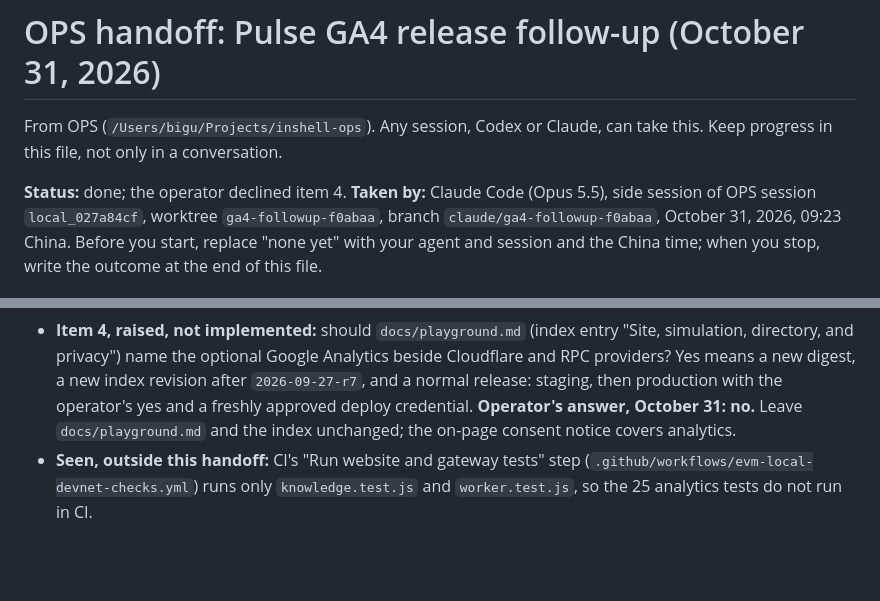
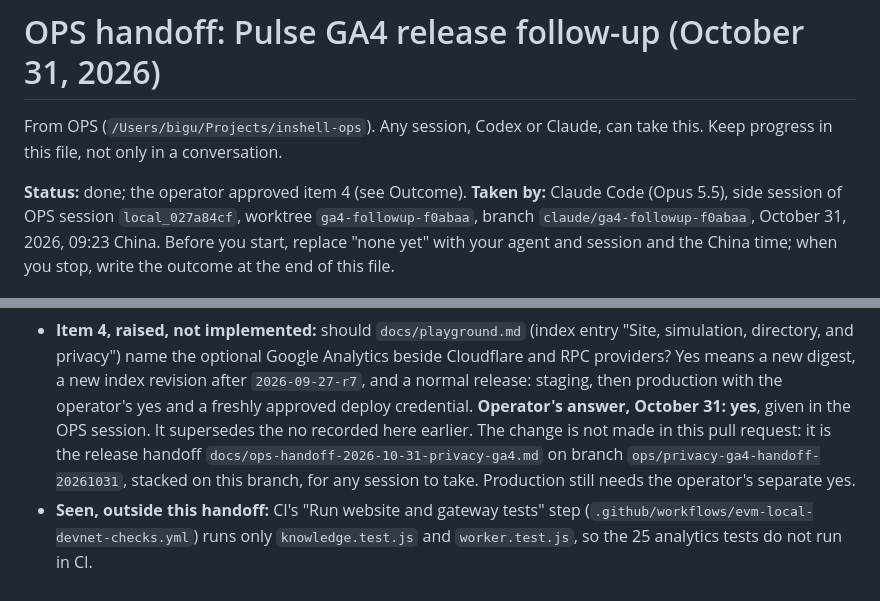
Before and after one commit to inshell-art/pulse, a Markdown page: docs/ops-handoff-2026-10-31-ga4.md, 2 parts joined by grey strips. Rendered like a GitHub page; blank space fills up the shorter version.

Commit message:
docs: record the operator's yes on the GA4 privacy-text question
Supersedes the earlier no. The work is the release handoff on
ops/privacy-ga4-handoff-20261031; nothing is implemented here.

Co-Authored-By: Claude Opus 5.5 <noreply@anthropic.com>

```diff
--- a/docs/ops-handoff-2026-10-31-ga4.md
+++ b/docs/ops-handoff-2026-10-31-ga4.md
@@ -3,7 +3,7 @@
 From OPS (`/Users/bigu/Projects/inshell-ops`). Any session, Codex or Claude, can
 take this. Keep progress in this file, not only in a conversation.
 
-**Status:** done; the operator declined item 4. **Taken by:** Claude Code (Opus 5.5), side session of
+**Status:** done; the operator approved item 4 (see Outcome). **Taken by:** Claude Code (Opus 5.5), side session of
 OPS session `local_027a84cf`, worktree `ga4-followup-f0abaa`, branch
 `claude/ga4-followup-f0abaa`, October 31, 2026, 09:23 China. Before you start, replace "none yet"
 with your agent and session and the China time; when you stop, write the
@@ -120,8 +120,11 @@ Claude Code, October 31, 2026, about 09:35 China.
   beside Cloudflare and RPC providers? Yes means a new digest, a new index
   revision after `2026-09-27-r7`, and a normal release: staging, then production
   with the operator's yes and a freshly approved deploy credential.
-  **Operator's answer, October 31: no.** Leave `docs/playground.md` and the
-  index unchanged; the on-page consent notice covers analytics.
+  **Operator's answer, October 31: yes**, given in the OPS session. It
+  supersedes the no recorded here earlier. The change is not made in this pull
+  request: it is the release handoff `docs/ops-handoff-2026-10-31-privacy-ga4.md`
+  on branch `ops/privacy-ga4-handoff-20261031`, stacked on this branch, for any
+  session to take. Production still needs the operator's separate yes.
 - **Seen, outside this handoff:** CI's "Run website and gateway tests" step
   (`.github/workflows/evm-local-devnet-checks.yml`) runs only `knowledge.test.js`
   and `worker.test.js`, so the 25 analytics tests do not run in CI.
```
